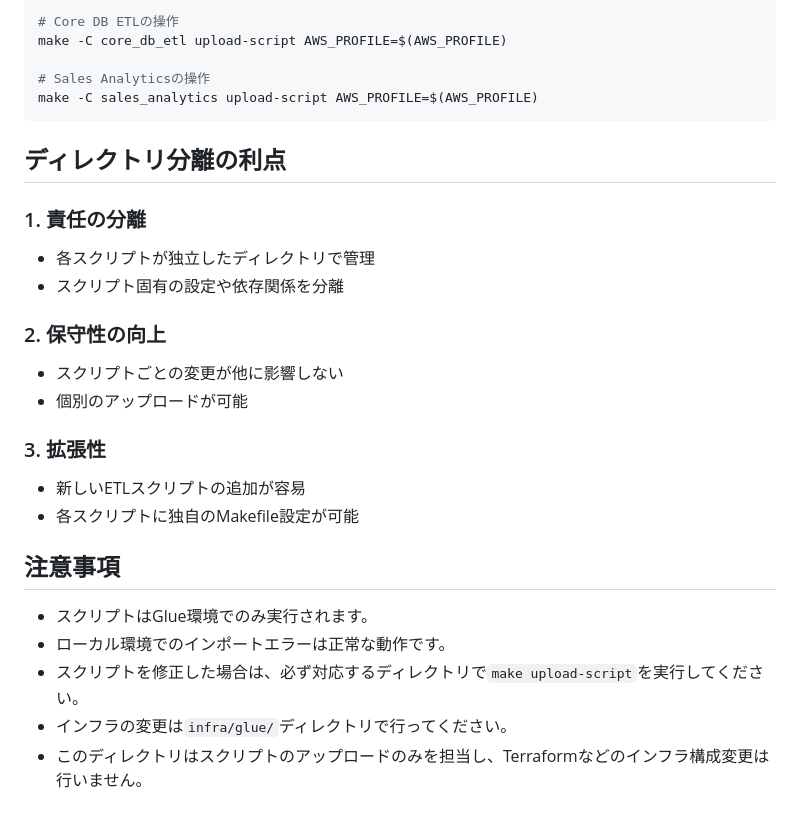
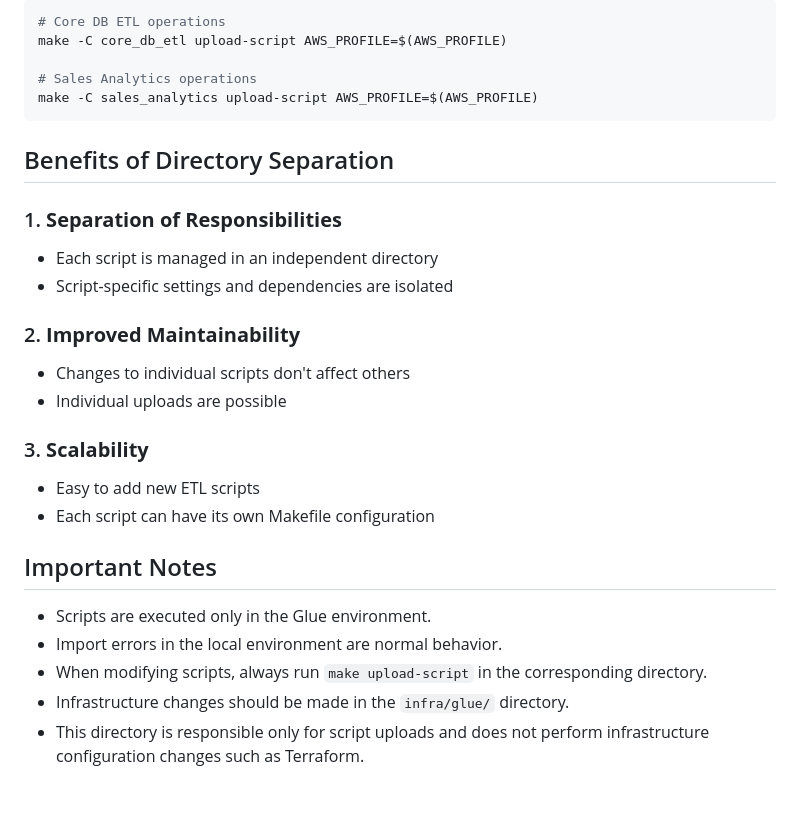
Before and after one commit to tamaco489/data_pipeline_sample, a Markdown page: batch/README.md, the part around one of its changes. Drawn GitHub-style.

````diff
--- a/batch/README.md
+++ b/batch/README.md
@@ -85,30 +85,30 @@ make help
 
 ```bash
-# Core DB ETLの操作
+# Core DB ETL operations
 make -C core_db_etl upload-script AWS_PROFILE=$(AWS_PROFILE)
 
-# Sales Analyticsの操作
+# Sales Analytics operations
 make -C sales_analytics upload-script AWS_PROFILE=$(AWS_PROFILE)
 ```
 
-## ディレクトリ分離の利点
+## Benefits of Directory Separation
 
-### 1. **責任の分離**
-- 各スクリプトが独立したディレクトリで管理
-- スクリプト固有の設定や依存関係を分離
+### 1. **Separation of Responsibilities**
+- Each script is managed in an independent directory
+- Script-specific settings and dependencies are isolated
 
-### 2. **保守性の向上**
-- スクリプトごとの変更が他に影響しない
-- 個別のアップロードが可能
+### 2. **Improved Maintainability**
+- Changes to individual scripts don't affect others
+- Individual uploads are possible
 
-### 3. **拡張性**
-- 新しいETLスクリプトの追加が容易
-- 各スクリプトに独自のMakefile設定が可能
+### 3. **Scalability**
+- Easy to add new ETL scripts
+- Each script can have its own Makefile configuration
 
-## 注意事項
+## Important Notes
 
-- スクリプトはGlue環境でのみ実行されます。
-- ローカル環境でのインポートエラーは正常な動作です。
-- スクリプトを修正した場合は、必ず対応するディレクトリで`make upload-script`を実行してください。
-- インフラの変更は`infra/glue/`ディレクトリで行ってください。
-- このディレクトリはスクリプトのアップロードのみを担当し、Terraformなどのインフラ構成変更は行いません。
+- Scripts are executed only in the Glue environment.
+- Import errors in the local environment are normal behavior.
+- When modifying scripts, always run `make upload-script` in the corresponding directory.
+- Infrastructure changes should be made in the `infra/glue/` directory.
+- This directory is responsible only for script uploads and does not perform infrastructure configuration changes such as Terraform.
````
Also changed, not shown: other parts of batch/README.md (+31 -31 lines).
